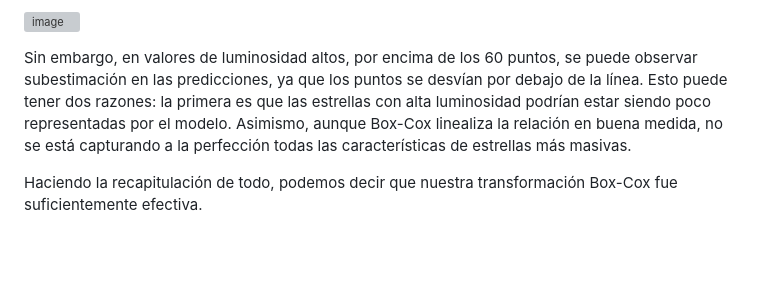
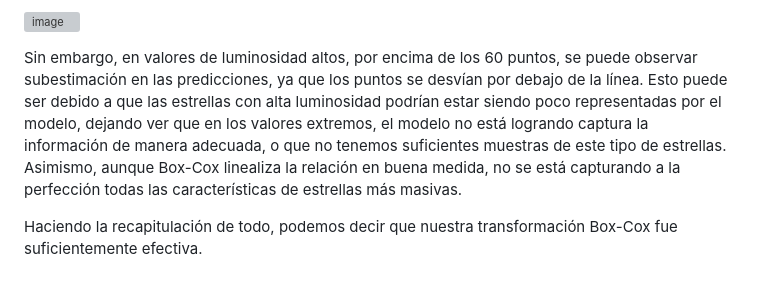
Before and after one commit to CesarArcano97/Predicci-n-luminosidad-estelar-a-partir-de-masa-estelar, a Markdown page: README.md, the part around the change. Rendered like a GitHub page; blank space fills up the shorter version; grey boxes are pictures that could not be loaded.

```diff
--- a/README.md
+++ b/README.md
@@ -80,6 +80,6 @@ Finalmente, para validar nuestro modelo de regresión lineal ajustado con Box-Co
 
 ![image](https://github.com/user-attachments/assets/3fad77f2-ab7e-4a59-b736-e953601721ad)
 
-Sin embargo, en valores de luminosidad altos, por encima de los 60 puntos, se puede observar subestimación en las predicciones, ya que los puntos se desvían por debajo de la línea. Esto puede tener dos razones: la primera es que las estrellas con alta luminosidad podrían estar siendo poco representadas por el modelo. Asimismo, aunque Box-Cox linealiza la relación en buena medida, no se está capturando a la perfección todas las características de estrellas más masivas.
+Sin embargo, en valores de luminosidad altos, por encima de los 60 puntos, se puede observar subestimación en las predicciones, ya que los puntos se desvían por debajo de la línea. Esto puede ser debido a que las estrellas con alta luminosidad podrían estar siendo poco representadas por el modelo, dejando ver que en los valores extremos, el modelo no está logrando captura la información de manera adecuada, o que no tenemos suficientes muestras de este tipo de estrellas. Asimismo, aunque Box-Cox linealiza la relación en buena medida, no se está capturando a la perfección todas las características de estrellas más masivas.
 
 Haciendo la recapitulación de todo, podemos decir que nuestra transformación Box-Cox fue suficientemente efectiva.
```
